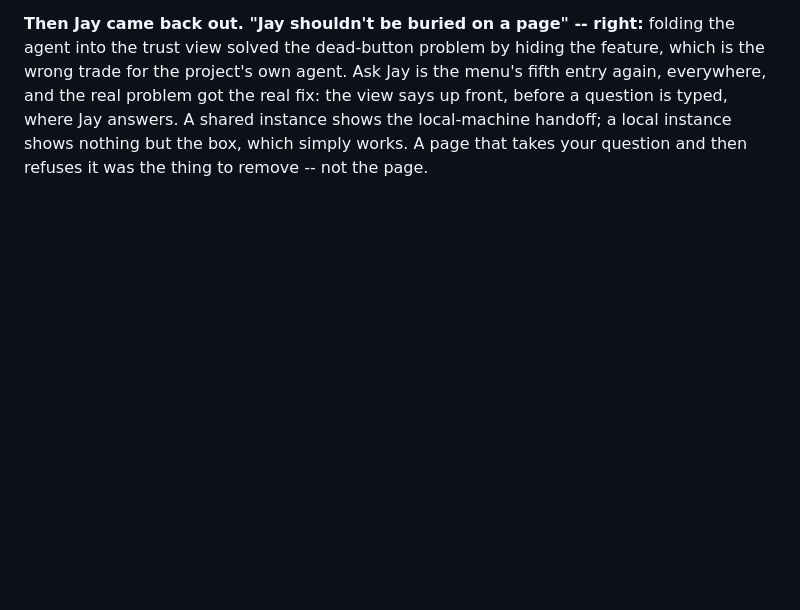
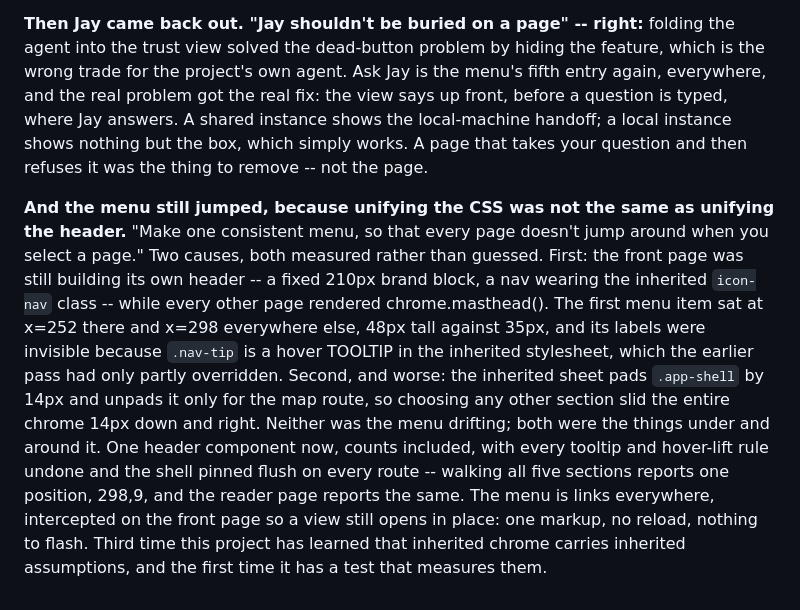
Before and after one commit to JonathanCapone/concordance, a Markdown page: WORKLOG.md, the part around the change. Drawn GitHub-style; blank space fills up the shorter version.

Commit message:
log: the menu was not what was moving

```diff
--- a/WORKLOG.md
+++ b/WORKLOG.md
@@ -852,3 +852,25 @@ where Jay answers. A shared instance shows the local-machine handoff; a
 local instance shows nothing but the box, which simply works. A page that
 takes your question and then refuses it was the thing to remove -- not
 the page.
+
+**And the menu still jumped, because unifying the CSS was not the same as
+unifying the header.** "Make one consistent menu, so that every page
+doesn't jump around when you select a page." Two causes, both measured
+rather than guessed. First: the front page was still building its own
+header -- a fixed 210px brand block, a nav wearing the inherited
+`icon-nav` class -- while every other page rendered chrome.masthead().
+The first menu item sat at x=252 there and x=298 everywhere else, 48px
+tall against 35px, and its labels were invisible because `.nav-tip` is a
+hover TOOLTIP in the inherited stylesheet, which the earlier pass had
+only partly overridden. Second, and worse: the inherited sheet pads
+`.app-shell` by 14px and unpads it only for the map route, so choosing
+any other section slid the entire chrome 14px down and right. Neither was
+the menu drifting; both were the things under and around it. One header
+component now, counts included, with every tooltip and hover-lift rule
+undone and the shell pinned flush on every route -- walking all five
+sections reports one position, 298,9, and the reader page reports the
+same. The menu is links everywhere, intercepted on the front page so a
+view still opens in place: one markup, no reload, nothing to flash.
+Third time this project has learned that inherited chrome carries
+inherited assumptions, and the first time it has a test that measures
+them.
```
